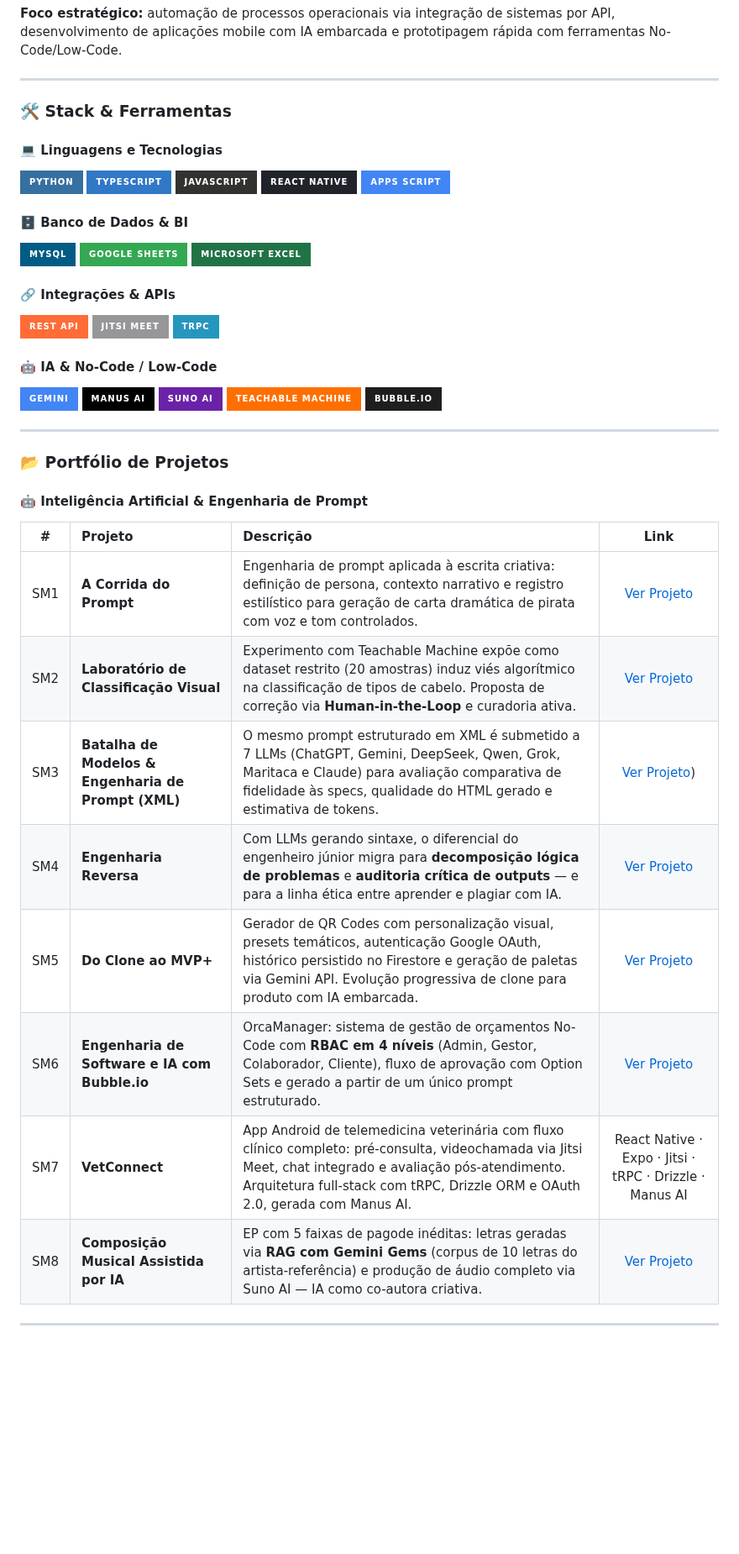
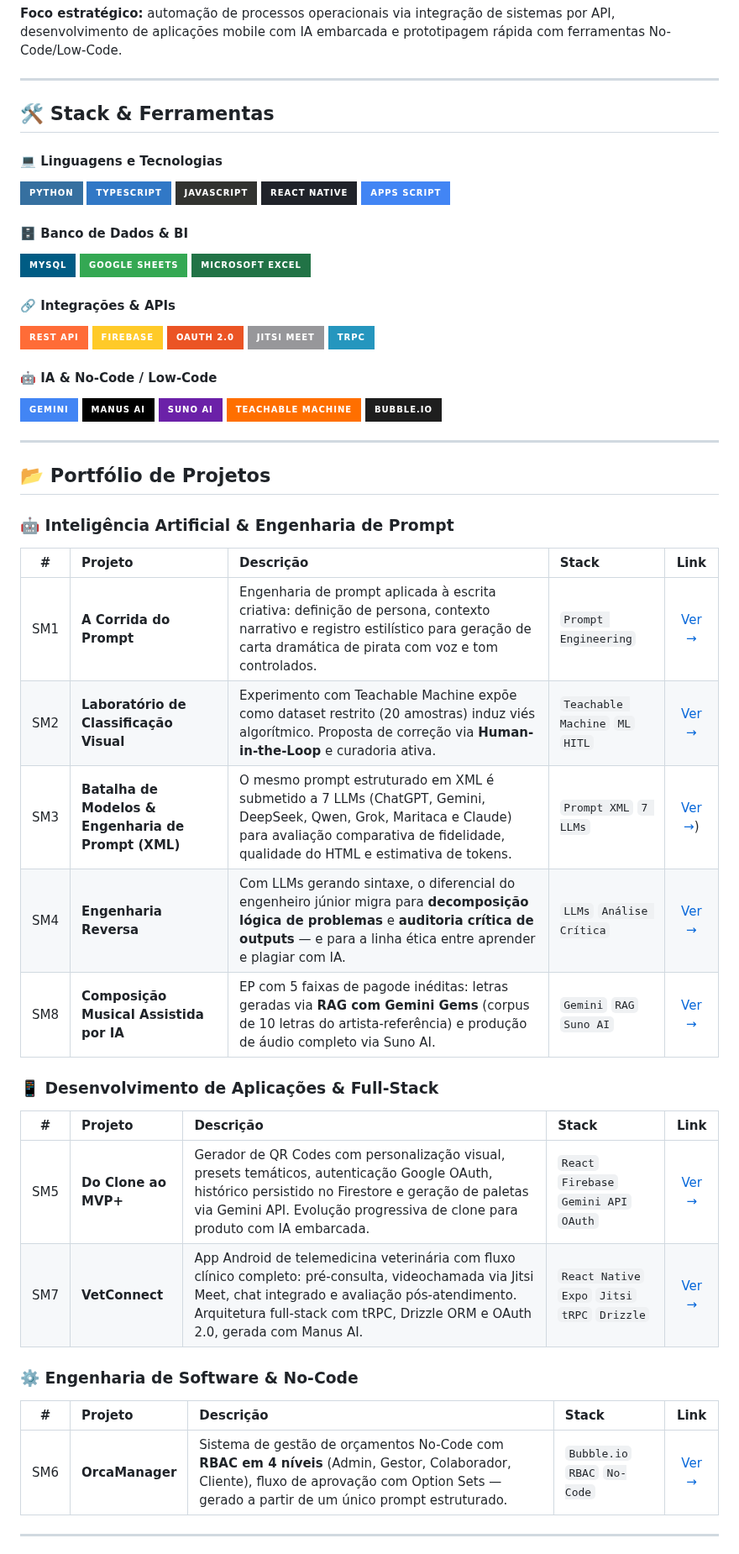
Before and after one commit to kauasantos005/portfolio_kaua_santos, a Markdown page: README.md, the part around one of its changes. Shown at 84% size. GitHub-like rendering; badges without logos; blank space fills up the shorter version.

```diff
--- a/README.md
+++ b/README.md
@@ -23,7 +23,7 @@ Competências socioemocionais incluem **decomposição lógica de problemas**, c
 
 ---
 
-### 🛠 Stack & Ferramentas
+## 🛠️ Stack & Ferramentas
 
 #### 💻 Linguagens e Tecnologias
 
@@ -42,6 +42,8 @@ Competências socioemocionais incluem **decomposição lógica de problemas**, c
 #### 🔗 Integrações & APIs
 
 ![REST API](https://img.shields.io/badge/REST%20API-FF6C37?style=for-the-badge&logo=postman&logoColor=white)
+![Firebase](https://img.shields.io/badge/Firebase-FFCA28?style=for-the-badge&logo=firebase&logoColor=black)
+![OAuth 2.0](https://img.shields.io/badge/OAuth%202.0-EB5424?style=for-the-badge&logo=auth0&logoColor=white)
 ![Jitsi Meet](https://img.shields.io/badge/Jitsi%20Meet-97979A?style=for-the-badge&logo=jitsi&logoColor=white)
 ![tRPC](https://img.shields.io/badge/tRPC-2596BE?style=for-the-badge&logo=trpc&logoColor=white)
 
@@ -55,20 +57,30 @@ Competências socioemocionais incluem **decomposição lógica de problemas**, c
 
 ---
 
-### 📂 Portfólio de Projetos
+## 📂 Portfólio de Projetos
 
-#### 🤖 Inteligência Artificial & Engenharia de Prompt
+### 🤖 Inteligência Artificial & Engenharia de Prompt
 
-| # | Projeto | Descrição | Link |
-| :---: | :--- | :--- | :---: |
-| SM1 | **A Corrida do Prompt** | Engenharia de prompt aplicada à escrita criativa: definição de persona, contexto narrativo e registro estilístico para geração de carta dramática de pirata com voz e tom controlados. | [Ver Projeto](https://github.com/kauadasilvasantoss/portfolio-kaua-da-silva-santoss/tree/3d3960a324dbccde0a623c3b0d81c54e0584ea80/SM1%20-%20A%20Corrida%20do%20Prompt) |
-| SM2 | **Laboratório de Classificação Visual** | Experimento com Teachable Machine expõe como dataset restrito (20 amostras) induz viés algorítmico na classificação de tipos de cabelo. Proposta de correção via **Human-in-the-Loop** e curadoria ativa. | [Ver Projeto](https://github.com/kauadasilvasantoss/portfolio-kaua-da-silva-santoss/tree/3d3960a324dbccde0a623c3b0d81c54e0584ea80/SM2%20-%20Laborat%C3%B3rio%20de%20Classifica%C3%A7%C3%A3o%20Visual) |
-| SM3 | **Batalha de Modelos & Engenharia de Prompt (XML)** | O mesmo prompt estruturado em XML é submetido a 7 LLMs (ChatGPT, Gemini, DeepSeek, Qwen, Grok, Maritaca e Claude) para avaliação comparativa de fidelidade às specs, qualidade do HTML gerado e estimativa de tokens. | [Ver Projeto](https://github.com/kauadasilvasantoss/portfolio-kaua-da-silva-santoss/tree/3d3960a324dbccde0a623c3b0d81c54e0584ea80/SM3%20-%20Batalha%20de%20Modelos%20%26%20Engenharia%20de%20Prompt%20(XML))) |
-| SM4 | **Engenharia Reversa** | Com LLMs gerando sintaxe, o diferencial do engenheiro júnior migra para **decomposição lógica de problemas** e **auditoria crítica de outputs** — e para a linha ética entre aprender e plagiar com IA. | [Ver Projeto](https://github.com/kauadasilvasantoss/portfolio-kaua-da-silva-santoss/tree/3d3960a324dbccde0a623c3b0d81c54e0584ea80/SM4%20-%20Engenharia%20Reversa) |
-| SM5 | **Do Clone ao MVP+** | Gerador de QR Codes com personalização visual, presets temáticos, autenticação Google OAuth, histórico persistido no Firestore e geração de paletas via Gemini API. Evolução progressiva de clone para produto com IA embarcada. | [Ver Projeto](https://github.com/kauadasilvasantoss/portfolio-kaua-da-silva-santoss/tree/3d3960a324dbccde0a623c3b0d81c54e0584ea80/SM5%20-%20Do%20Clone%20ao%20Produto%20M%C3%ADnimo%20Vi%C3%A1vel%20(MVP%2B)) |
-| SM6 | **Engenharia de Software e IA com Bubble.io** | OrcaManager: sistema de gestão de orçamentos No-Code com **RBAC em 4 níveis** (Admin, Gestor, Colaborador, Cliente), fluxo de aprovação com Option Sets e gerado a partir de um único prompt estruturado. | [Ver Projeto](https://github.com/kauadasilvasantoss/portfolio-kaua-da-silva-santoss/tree/3d3960a324dbccde0a623c3b0d81c54e0584ea80/SM6%20-%20Engenharia%20de%20Software%20e%20IA%20com%20Bubble.io) |
-| SM7 | **VetConnect** | App Android de telemedicina veterinária com fluxo clínico completo: pré-consulta, videochamada via Jitsi Meet, chat integrado e avaliação pós-atendimento. Arquitetura full-stack com tRPC, Drizzle ORM e OAuth 2.0, gerada com Manus AI. | React Native · Expo · Jitsi · tRPC · Drizzle · Manus AI | [Ver Projeto](https://github.com/kauadasilvasantoss/portfolio-kaua-da-silva-santoss/tree/3d3960a324dbccde0a623c3b0d81c54e0584ea80/SM7%20-%20Desenvolvimento%20de%20App%20de%20Videoconfer%C3%AAncia%20com%20Manus%20AI%20e%20Jitsi) |
-| SM8 | **Composição Musical Assistida por IA** | EP com 5 faixas de pagode inéditas: letras geradas via **RAG com Gemini Gems** (corpus de 10 letras do artista-referência) e produção de áudio completo via Suno AI — IA como co-autora criativa. | [Ver Projeto](https://github.com/kauadasilvasantoss/portfolio-kaua-da-silva-santoss/tree/3d3960a324dbccde0a623c3b0d81c54e0584ea80/SM8%20-%20Composi%C3%A7%C3%A3o%20Musical%20Assistida%20por%20Intelig%C3%AAncia%20Artificial) |
+| # | Projeto | Descrição | Stack | Link |
+| :---: | :--- | :--- | :--- | :---: |
+| SM1 | **A Corrida do Prompt** | Engenharia de prompt aplicada à escrita criativa: definição de persona, contexto narrativo e registro estilístico para geração de carta dramática de pirata com voz e tom controlados. | `Prompt Engineering` | [Ver →](https://github.com/kauadasilvasantoss/portfolio-kaua-da-silva-santoss/tree/3d3960a324dbccde0a623c3b0d81c54e0584ea80/SM1%20-%20A%20Corrida%20do%20Prompt) |
+| SM2 | **Laboratório de Classificação Visual** | Experimento com Teachable Machine expõe como dataset restrito (20 amostras) induz viés algorítmico. Proposta de correção via **Human-in-the-Loop** e curadoria ativa. | `Teachable Machine` `ML` `HITL` | [Ver →](https://github.com/kauadasilvasantoss/portfolio-kaua-da-silva-santoss/tree/3d3960a324dbccde0a623c3b0d81c54e0584ea80/SM2%20-%20Laborat%C3%B3rio%20de%20Classifica%C3%A7%C3%A3o%20Visual) |
+| SM3 | **Batalha de Modelos & Engenharia de Prompt (XML)** | O mesmo prompt estruturado em XML é submetido a 7 LLMs (ChatGPT, Gemini, DeepSeek, Qwen, Grok, Maritaca e Claude) para avaliação comparativa de fidelidade, qualidade do HTML e estimativa de tokens. | `Prompt XML` `7 LLMs` | [Ver →](https://github.com/kauadasilvasantoss/portfolio-kaua-da-silva-santoss/tree/3d3960a324dbccde0a623c3b0d81c54e0584ea80/SM3%20-%20Batalha%20de%20Modelos%20%26%20Engenharia%20de%20Prompt%20(XML))) |
+| SM4 | **Engenharia Reversa** | Com LLMs gerando sintaxe, o diferencial do engenheiro júnior migra para **decomposição lógica de problemas** e **auditoria crítica de outputs** — e para a linha ética entre aprender e plagiar com IA. | `LLMs` `Análise Crítica` | [Ver →](https://github.com/kauadasilvasantoss/portfolio-kaua-da-silva-santoss/tree/3d3960a324dbccde0a623c3b0d81c54e0584ea80/SM4%20-%20Engenharia%20Reversa) |
+| SM8 | **Composição Musical Assistida por IA** | EP com 5 faixas de pagode inéditas: letras geradas via **RAG com Gemini Gems** (corpus de 10 letras do artista-referência) e produção de áudio completo via Suno AI. | `Gemini` `RAG` `Suno AI` | [Ver →](https://github.com/kauadasilvasantoss/portfolio-kaua-da-silva-santoss/tree/3d3960a324dbccde0a623c3b0d81c54e0584ea80/SM8%20-%20Composi%C3%A7%C3%A3o%20Musical%20Assistida%20por%20Intelig%C3%AAncia%20Artificial) |
+
+### 📱 Desenvolvimento de Aplicações & Full-Stack
+
+| # | Projeto | Descrição | Stack | Link |
+| :---: | :--- | :--- | :--- | :---: |
+| SM5 | **Do Clone ao MVP+** | Gerador de QR Codes com personalização visual, presets temáticos, autenticação Google OAuth, histórico persistido no Firestore e geração de paletas via Gemini API. Evolução progressiva de clone para produto com IA embarcada. | `React` `Firebase` `Gemini API` `OAuth` | [Ver →](https://github.com/kauadasilvasantoss/portfolio-kaua-da-silva-santoss/tree/3d3960a324dbccde0a623c3b0d81c54e0584ea80/SM5%20-%20Do%20Clone%20ao%20Produto%20M%C3%ADnimo%20Vi%C3%A1vel%20(MVP%2B)) |
+| SM7 | **VetConnect** | App Android de telemedicina veterinária com fluxo clínico completo: pré-consulta, videochamada via Jitsi Meet, chat integrado e avaliação pós-atendimento. Arquitetura full-stack com tRPC, Drizzle ORM e OAuth 2.0, gerada com Manus AI. | `React Native` `Expo` `Jitsi` `tRPC` `Drizzle` | [Ver →](https://github.com/kauadasilvasantoss/portfolio-kaua-da-silva-santoss/tree/3d3960a324dbccde0a623c3b0d81c54e0584ea80/SM7%20-%20Desenvolvimento%20de%20App%20de%20Videoconfer%C3%AAncia%20com%20Manus%20AI%20e%20Jitsi) |
+
+### ⚙️ Engenharia de Software & No-Code
+
+| # | Projeto | Descrição | Stack | Link |
+| :---: | :--- | :--- | :--- | :---: |
+| SM6 | **OrcaManager** | Sistema de gestão de orçamentos No-Code com **RBAC em 4 níveis** (Admin, Gestor, Colaborador, Cliente), fluxo de aprovação com Option Sets — gerado a partir de um único prompt estruturado. | `Bubble.io` `RBAC` `No-Code` | [Ver →](https://github.com/kauadasilvasantoss/portfolio-kaua-da-silva-santoss/tree/3d3960a324dbccde0a623c3b0d81c54e0584ea80/SM6%20-%20Engenharia%20de%20Software%20e%20IA%20com%20Bubble.io) |
 
 ---
 
```
Also changed, not shown: other parts of README.md (+4 -2 lines).
